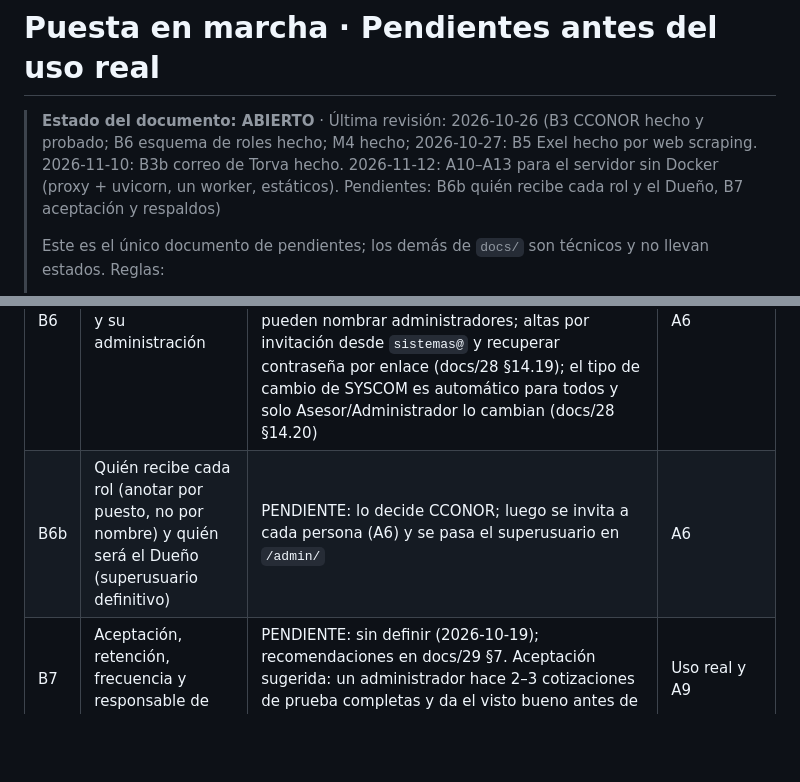
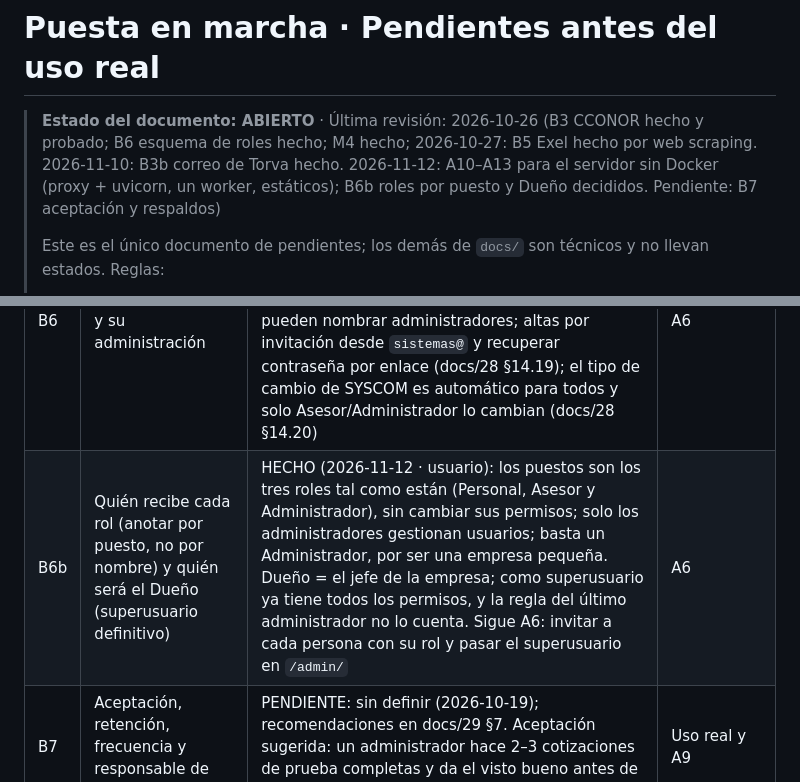
Before and after one commit to NauRedfieldev/Cotizador_Multiproveedor, a Markdown page: docs/30-puesta-en-marcha.md, 2 parts joined by grey strips. GitHub-like rendering; blank space fills up the shorter version.

Commit message:
FIX: docs/30 marca B6b como hecho (roles por puesto y Dueño)

```diff
--- a/docs/30-puesta-en-marcha.md
+++ b/docs/30-puesta-en-marcha.md
@@ -1,6 +1,6 @@
 # Puesta en marcha · Pendientes antes del uso real
 
-> **Estado del documento: ABIERTO** · Última revisión: 2026-10-26 (B3 CCONOR hecho y probado; B6 esquema de roles hecho; M4 hecho; 2026-10-27: B5 Exel hecho por web scraping. 2026-11-10: B3b correo de Torva hecho. 2026-11-12: A10–A13 para el servidor sin Docker (proxy + uvicorn, un worker, estáticos). Pendientes: B6b quién recibe cada rol y el Dueño, B7 aceptación y respaldos)
+> **Estado del documento: ABIERTO** · Última revisión: 2026-10-26 (B3 CCONOR hecho y probado; B6 esquema de roles hecho; M4 hecho; 2026-10-27: B5 Exel hecho por web scraping. 2026-11-10: B3b correo de Torva hecho. 2026-11-12: A10–A13 para el servidor sin Docker (proxy + uvicorn, un worker, estáticos); B6b roles por puesto y Dueño decididos. Pendiente: B7 aceptación y respaldos)
 >
 > Este es el único documento de pendientes; los demás de `docs/` son técnicos y no
 > llevan estados. Reglas:
@@ -49,7 +49,7 @@ No tienen estado global: que estén hechos en un equipo no significa que lo est
 | B4 | SYSCOM: confirmar si sus precios vienen con o sin IVA | HECHO (2026-10-19 · usuario + verificación): `NET` activado en `CCONOR_PROVIDER_PRICE_BASES`. Evidencia: documentación ([developers.syscom.mx](https://developers.syscom.mx/docs/productos): `iva=1` → con IVA ×1.16) y cotejo con el portal de la cuenta de CCONOR: `precio_lista` de la API con `iva=0` es idéntico al del portal en «Sin IVA», y en «Con IVA» el portal muestra exactamente ×1.16. Precio de cuenta: con `financiero=true` la API da exactamente el precio del portal (~4% menos, descuento por forma de pago); decisión: costo **sin** descuento financiero (no se envía `financiero`), el seguro si CCONOR paga con tarjeta o a crédito | Ofertas SYSCOM en el cotizador comercial |
 | B5 | Exel del Norte: acceso real a la API y base de IVA | HECHO (2026-10-27 · usuario + verificación real): Exel no da API, así que se obtiene por web scraping de su tienda con la cuenta de cliente de CCONOR (M9, `apps/providers_web`, docs/31 y docs/32). Base de IVA: MXN **sin IVA** (confirmado por el usuario en el portal), y `exel` queda en `NET` en `CCONOR_PROVIDER_PRICE_BASES`. Por instalación: `PROVIDER_EXEL_USUARIO` y `_CONTRASENA` en `.env` y alta del proveedor (docs/32 §8) | Ofertas Exel en el cotizador comercial |
 | B6 | Esquema de roles y su administración | HECHO (2026-10-23/26 · usuario, escenario D; rama `feature/correo-prueba-y-roles`): tres roles fijos (Personal, Asesor, Administrador) + permisos extra como etiqueta; Dueño = superusuario intocable desde el panel; los administradores pueden nombrar administradores; altas por invitación desde `sistemas@` y recuperar contraseña por enlace (docs/28 §14.19); el tipo de cambio de SYSCOM es automático para todos y solo Asesor/Administrador lo cambian (docs/28 §14.20) | A6 |
-| B6b | Quién recibe cada rol (anotar por puesto, no por nombre) y quién será el Dueño (superusuario definitivo) | PENDIENTE: lo decide CCONOR; luego se invita a cada persona (A6) y se pasa el superusuario en `/admin/` | A6 |
+| B6b | Quién recibe cada rol (anotar por puesto, no por nombre) y quién será el Dueño (superusuario definitivo) | HECHO (2026-11-12 · usuario): los puestos son los tres roles tal como están (Personal, Asesor y Administrador), sin cambiar sus permisos; solo los administradores gestionan usuarios; basta un Administrador, por ser una empresa pequeña. Dueño = el jefe de la empresa; como superusuario ya tiene todos los permisos, y la regla del último administrador no lo cuenta. Sigue A6: invitar a cada persona con su rol y pasar el superusuario en `/admin/` | A6 |
 | B7 | Aceptación, retención, frecuencia y responsable de respaldos (C18) | PENDIENTE: sin definir (2026-10-19); recomendaciones en docs/29 §7. Aceptación sugerida: un administrador hace 2–3 cotizaciones de prueba completas y da el visto bueno antes de A9 | Uso real y A9 |
 
 ## C. Mejoras acordadas (no bloquean el uso real salvo que se indique)
```
